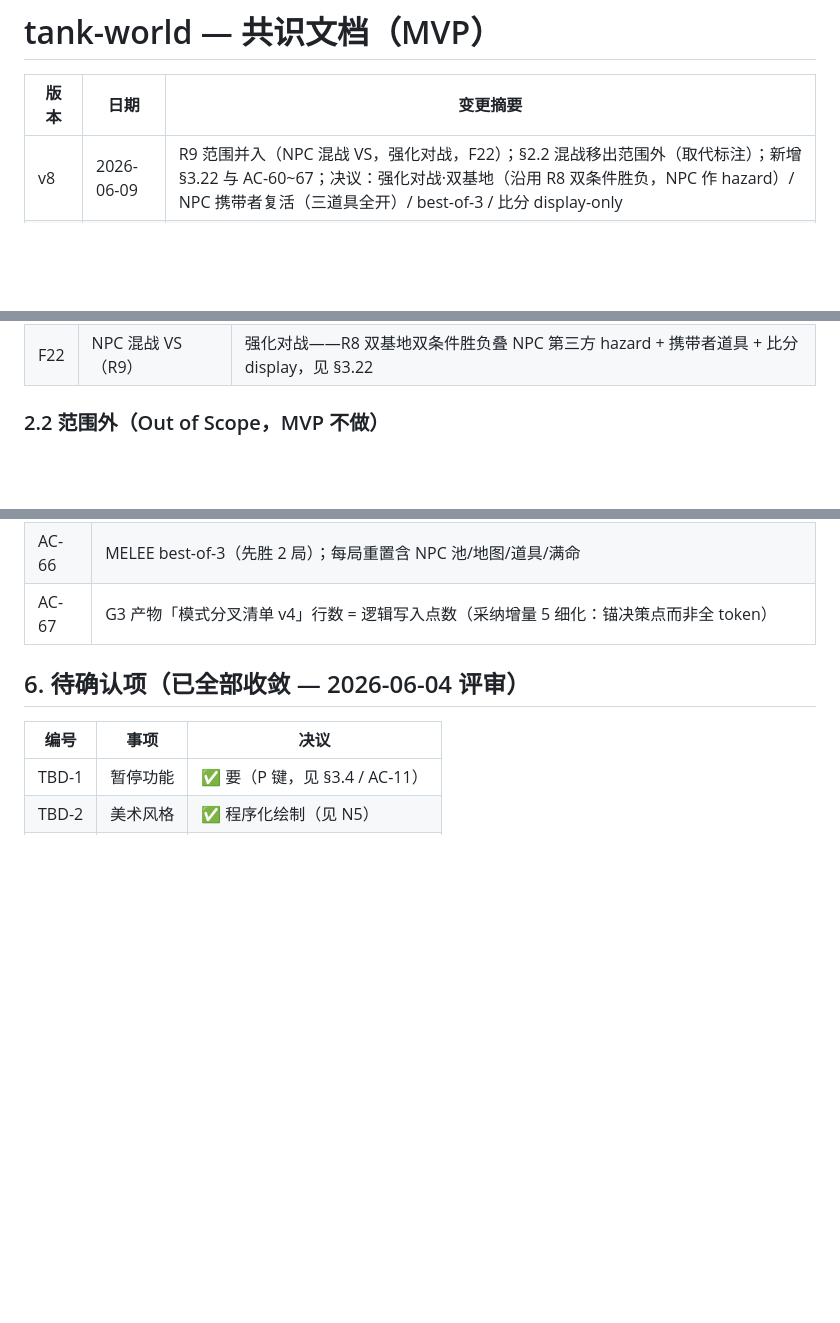
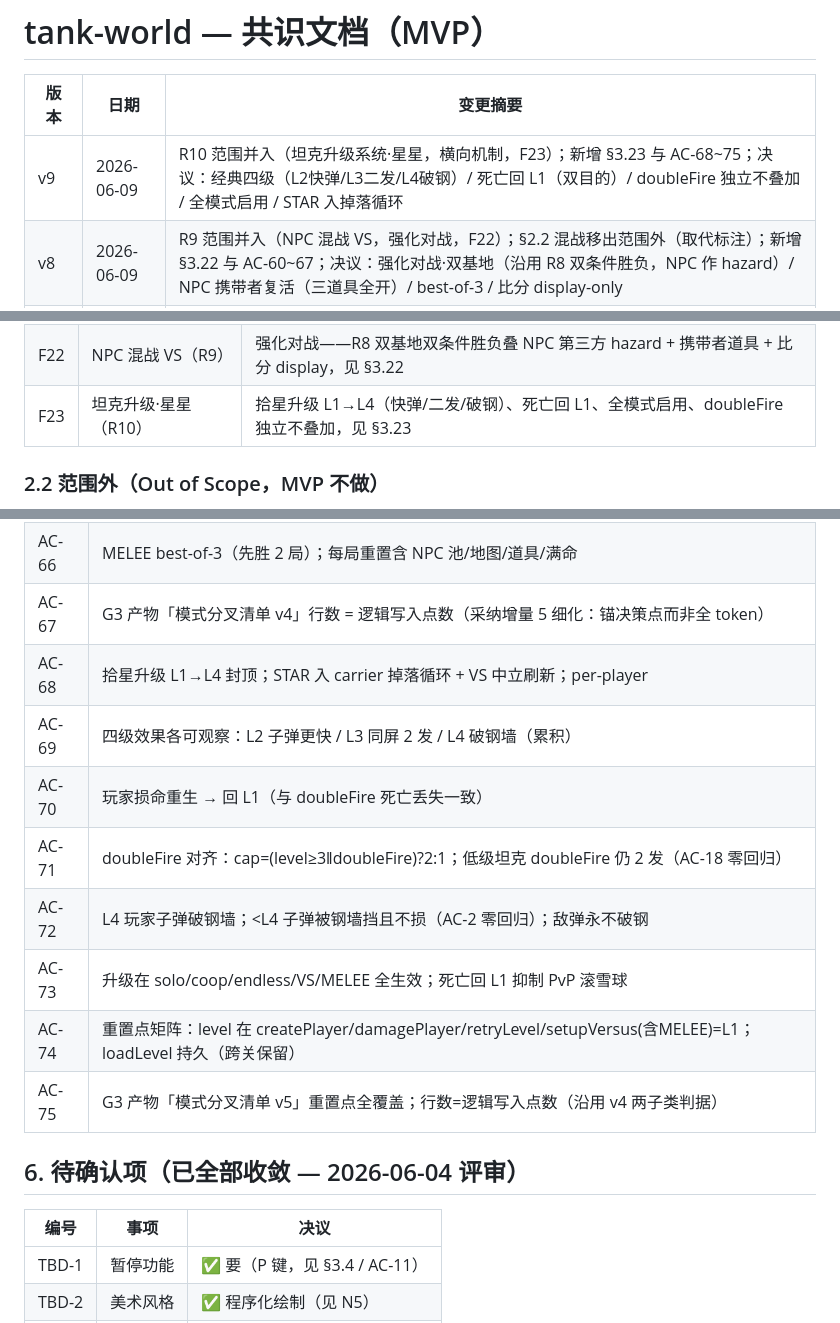
Before and after one commit to Corray/tank-world, a Markdown page: docs/spec/consensus.md, 3 parts joined by grey strips. Drawn GitHub-style; blank space fills up the shorter version.

```diff
--- a/docs/spec/consensus.md
+++ b/docs/spec/consensus.md
@@ -2,6 +2,7 @@
 
 | 版本 | 日期 | 变更摘要 |
 |------|------|---------|
+| v9 | 2026-06-09 | R10 范围并入（坦克升级系统·星星，横向机制，F23）；新增 §3.23 与 AC-68~75；决议：经典四级（L2快弹/L3二发/L4破钢）/ 死亡回 L1（双目的）/ doubleFire 独立不叠加 / 全模式启用 / STAR 入掉落循环 |
 | v8 | 2026-06-09 | R9 范围并入（NPC 混战 VS，强化对战，F22）；§2.2 混战移出范围外（取代标注）；新增 §3.22 与 AC-60~67；决议：强化对战·双基地（沿用 R8 双条件胜负，NPC 作 hazard）/ NPC 携带者复活（三道具全开）/ best-of-3 / 比分 display-only |
 | v7 | 2026-06-08 | R8 范围并入（双人对战 VS，独立 epic，F21）；§2.2 VS 移出范围外（取代标注）；新增 §3.21 与 AC-52~59；决议：双条件胜负（毁基地或清命数）/ 纯 PvP 无 NPC / 护盾+双发去炸弹 / best-of-3 / VS 不写存档 |
 | v6 | 2026-06-05 | R7 范围并入（2P 无尽/2P 成就团队语义，F19~F20）；改判撤销 v5「2P 禁成就」与 AC-44 后半句（取代标注）；新增 §3.19~3.20 与 AC-47~51；第六档 best-coop-endless |
@@ -52,6 +53,7 @@
 | F20 | 2P 成就（R7） | 全 8 成就按团队语义开放（改判 v5 决议），见 §3.20 |
 | F21 | 双人对战 VS（R8） | 纯 PvP 对称竞技场 + 友军火力反转 + 双条件胜负 + best-of-3，见 §3.21 |
 | F22 | NPC 混战 VS（R9） | 强化对战——R8 双基地双条件胜负叠 NPC 第三方 hazard + 携带者道具 + 比分 display，见 §3.22 |
+| F23 | 坦克升级·星星（R10） | 拾星升级 L1→L4（快弹/二发/破钢）、死亡回 L1、全模式启用、doubleFire 独立不叠加，见 §3.23 |
 
 ### 2.2 范围外（Out of Scope，MVP 不做）
 
@@ -393,6 +427,14 @@
 | AC-65 | MELEE 道具走 NPC 携带者掉落（4/8/12 携带）；三道具全开；炸弹清场上 NPC 不伤玩家 |
 | AC-66 | MELEE best-of-3（先胜 2 局）；每局重置含 NPC 池/地图/道具/满命 |
 | AC-67 | G3 产物「模式分叉清单 v4」行数 = 逻辑写入点数（采纳增量 5 细化：锚决策点而非全 token）|
+| AC-68 | 拾星升级 L1→L4 封顶；STAR 入 carrier 掉落循环 + VS 中立刷新；per-player |
+| AC-69 | 四级效果各可观察：L2 子弹更快 / L3 同屏 2 发 / L4 破钢墙（累积）|
+| AC-70 | 玩家损命重生 → 回 L1（与 doubleFire 死亡丢失一致）|
+| AC-71 | doubleFire 对齐：cap=(level≥3‖doubleFire)?2:1；低级坦克 doubleFire 仍 2 发（AC-18 零回归）|
+| AC-72 | L4 玩家子弹破钢墙；<L4 子弹被钢墙挡且不损（AC-2 零回归）；敌弹永不破钢 |
+| AC-73 | 升级在 solo/coop/endless/VS/MELEE 全生效；死亡回 L1 抑制 PvP 滚雪球 |
+| AC-74 | 重置点矩阵：level 在 createPlayer/damagePlayer/retryLevel/setupVersus(含MELEE)=L1；loadLevel 持久（跨关保留）|
+| AC-75 | G3 产物「模式分叉清单 v5」重置点全覆盖；行数=逻辑写入点数（沿用 v4 两子类判据）|
 
 ## 6. 待确认项（已全部收敛 — 2026-06-04 评审）
 
```
Also changed, not shown: other parts of docs/spec/consensus.md (+32 -0 lines), docs/prd/2026-06-09-R10-proposal.md (added, +104 -0 lines), docs/spec/modules.md (+1 -0 lines).
